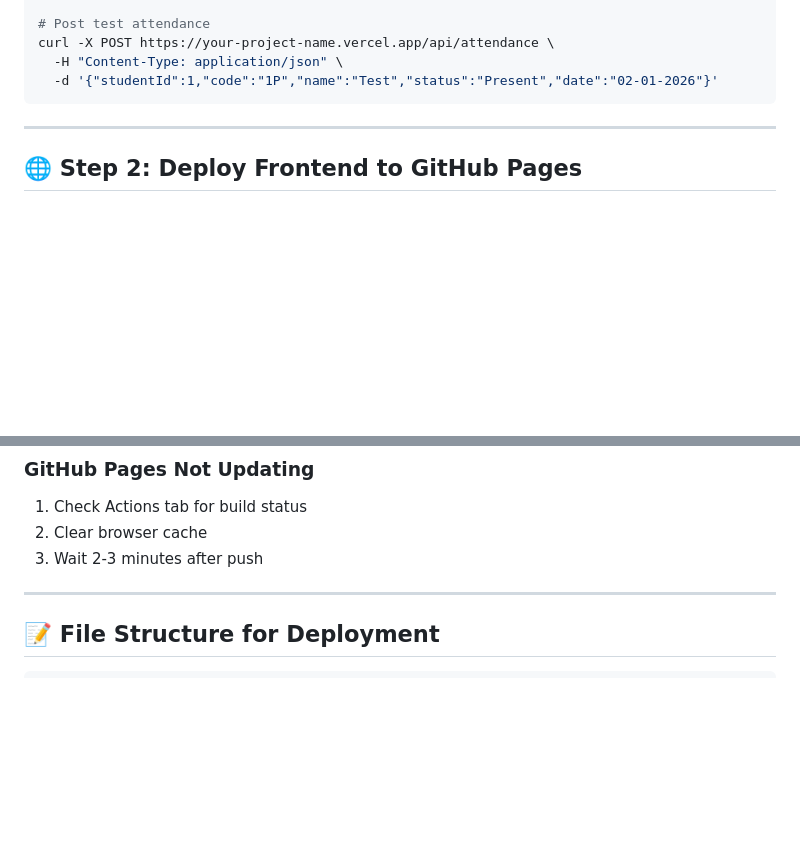
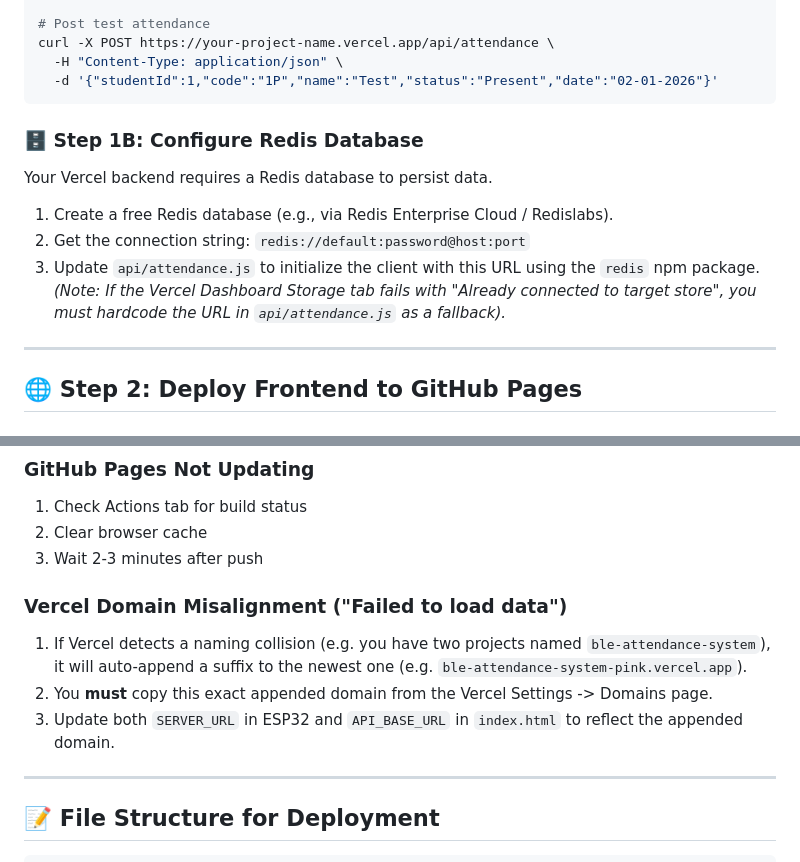
Before and after one commit to vishnuskandha/BLE-Attendance-system, a Markdown page: DEPLOYMENT.md, 2 parts joined by grey strips. Drawn GitHub-style; blank space fills up the shorter version.

````diff
--- a/DEPLOYMENT.md
+++ b/DEPLOYMENT.md
@@ -79,6 +79,13 @@ curl -X POST https://your-project-name.vercel.app/api/attendance \
   -H "Content-Type: application/json" \
   -d '{"studentId":1,"code":"1P","name":"Test","status":"Present","date":"02-01-2026"}'
 ```
+
+### 🗄️ Step 1B: Configure Redis Database
+Your Vercel backend requires a Redis database to persist data.
+1. Create a free Redis database (e.g., via Redis Enterprise Cloud / Redislabs).
+2. Get the connection string: `redis://default:password@host:port`
+3. Update `api/attendance.js` to initialize the client with this URL using the `redis` npm package.
+*(Note: If the Vercel Dashboard Storage tab fails with "Already connected to target store", you must hardcode the URL in `api/attendance.js` as a fallback).*
 
 ---
 
@@ -222,6 +229,12 @@ If you see CORS errors in browser console:
 2. Clear browser cache
 3. Wait 2-3 minutes after push
 
+### Vercel Domain Misalignment ("Failed to load data")
+
+1. If Vercel detects a naming collision (e.g. you have two projects named `ble-attendance-system`), it will auto-append a suffix to the newest one (e.g. `ble-attendance-system-pink.vercel.app`).
+2. You **must** copy this exact appended domain from the Vercel Settings -> Domains page.
+3. Update both `SERVER_URL` in ESP32 and `API_BASE_URL` in `index.html` to reflect the appended domain.
+
 ---
 
 ## 📝 File Structure for Deployment
````
Also changed, not shown: API_DOCUMENTATION.md (+1 -0 lines), README.md (+15 -7 lines).
